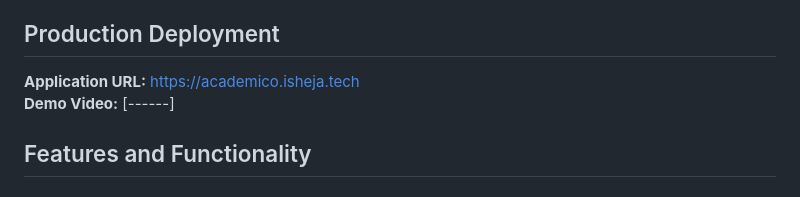
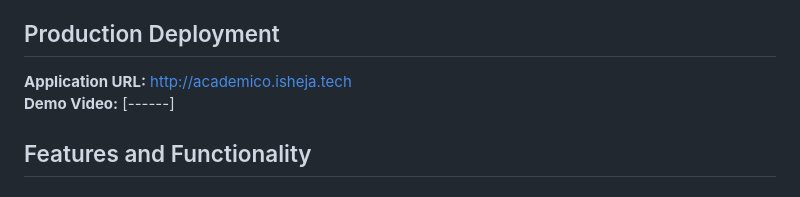
Before and after one commit to ishejaladouce/academico, a Markdown page: README.md, the part around the change. Rendered like a GitHub page.

Commit message:
Update Readme with the appropariate app URL

```diff
--- a/README.md
+++ b/README.md
@@ -6,7 +6,7 @@ AcademicO is a web application designed to address the challenge of academic iso
 
 ## Production Deployment
 
-**Application URL:** https://academico.isheja.tech
+**Application URL:** http://academico.isheja.tech
 **Demo Video:** [------]
 
 ## Features and Functionality
```
